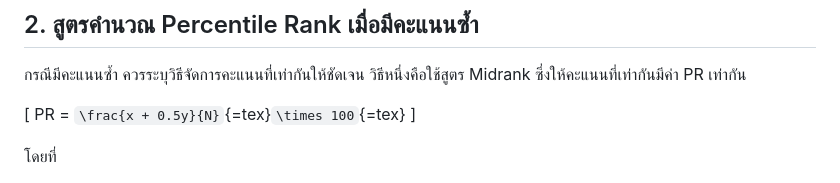
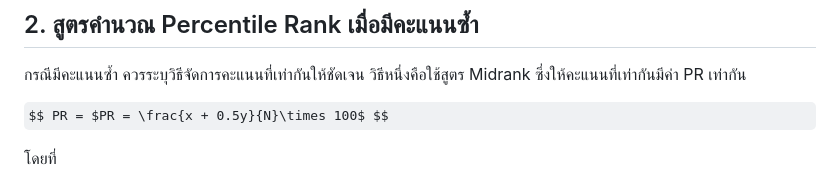
Before and after one commit to knat41/cnreg, a Markdown page: GPAX/percentile_rank_gpa.md, the part around one of its changes. Drawn GitHub-style; some formulas as TeX source.

Commit message:
Fix LaTeX formatting for percentile rank equations

```diff
--- a/GPAX/percentile_rank_gpa.md
+++ b/GPAX/percentile_rank_gpa.md
@@ -21,7 +21,7 @@
 กรณีมีคะแนนซ้ำ ควรระบุวิธีจัดการคะแนนที่เท่ากันให้ชัดเจน วิธีหนึ่งคือใช้สูตร Midrank
 ซึ่งให้คะแนนที่เท่ากันมีค่า PR เท่ากัน
 
-\[ PR = `\frac{x + 0.5y}{N}`{=tex}`\times 100`{=tex} \]
+$$ PR = $PR = \frac{x + 0.5y}{N}\times 100$ $$
 
 โดยที่
 
```
Also changed, not shown: other parts of GPAX/percentile_rank_gpa.md (+3 -3 lines).
